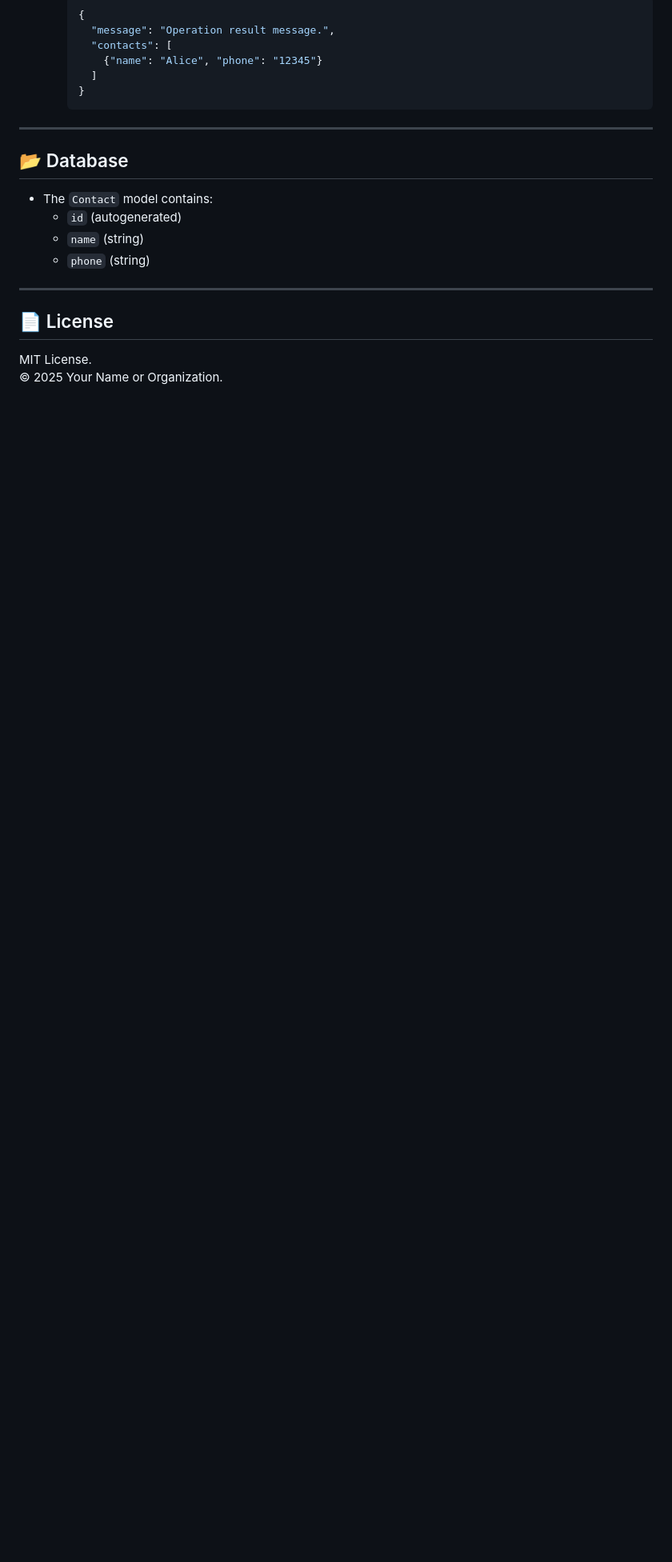
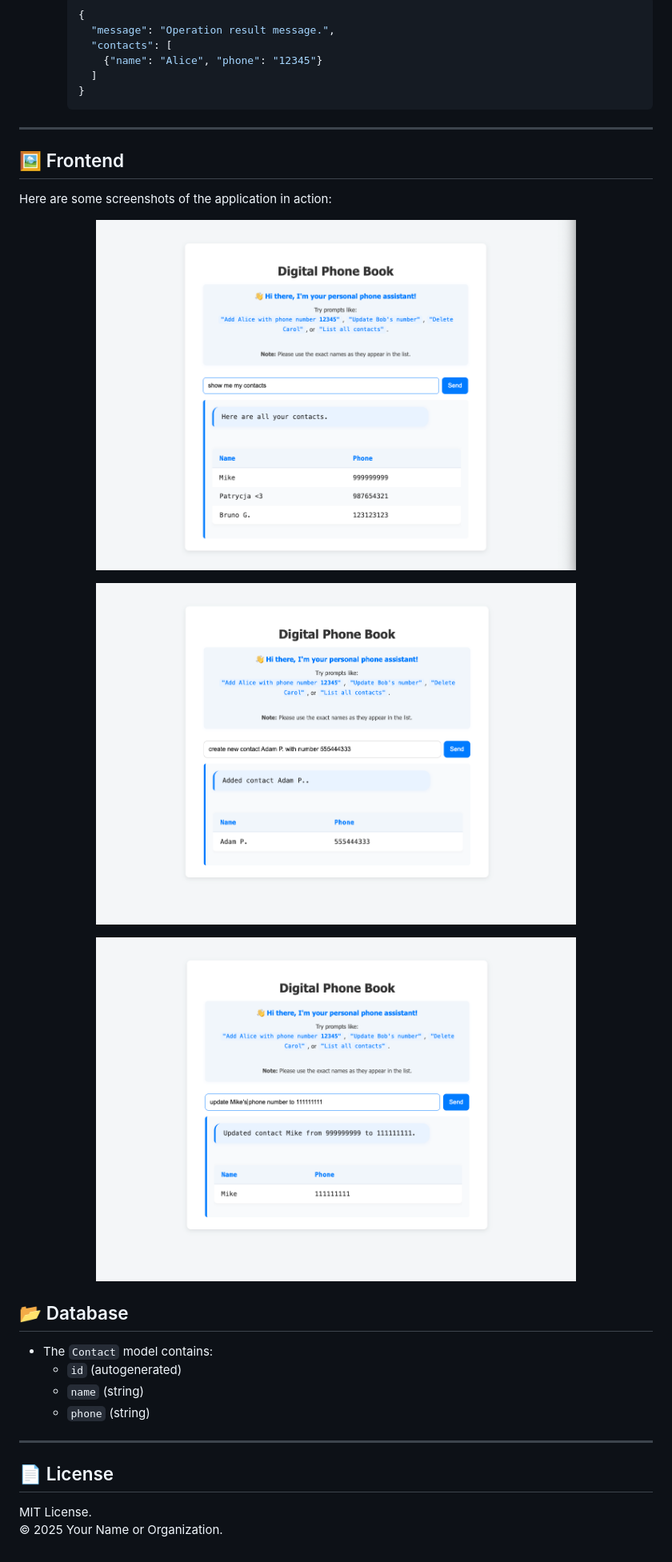
Before and after one commit to kahlus2001/LLM-phonebook, a Markdown page: README.md, the part around the change. Shown: that part at 80% size. Drawn GitHub-style; pictures changed too: screenshots/create_contact.png (added), screenshots/list_contacts.png (added), screenshots/update_contact.png (added); blank space fills up the shorter version.

Commit message:
add screenshots to readme

```diff
--- a/README.md
+++ b/README.md
@@ -112,6 +112,23 @@ llm-phonebook/
 
 ---
 
+## 🖼️ Frontend
+
+Here are some screenshots of the application in action:
+
+<p align="center">
+    <img src="./screenshots/list_contacts.png" alt="List of Contacts" width="600"/>
+</p>
+
+<p align="center">
+    <img src="./screenshots/create_contact.png" alt="Add Contact" width="600"/>
+</p>
+
+<p align="center">
+    <img src="./screenshots/update_contact.png" alt="Update Contact" width="600"/>
+</p>
+
+
 ## 📂 Database
 
 - The `Contact` model contains:
```
